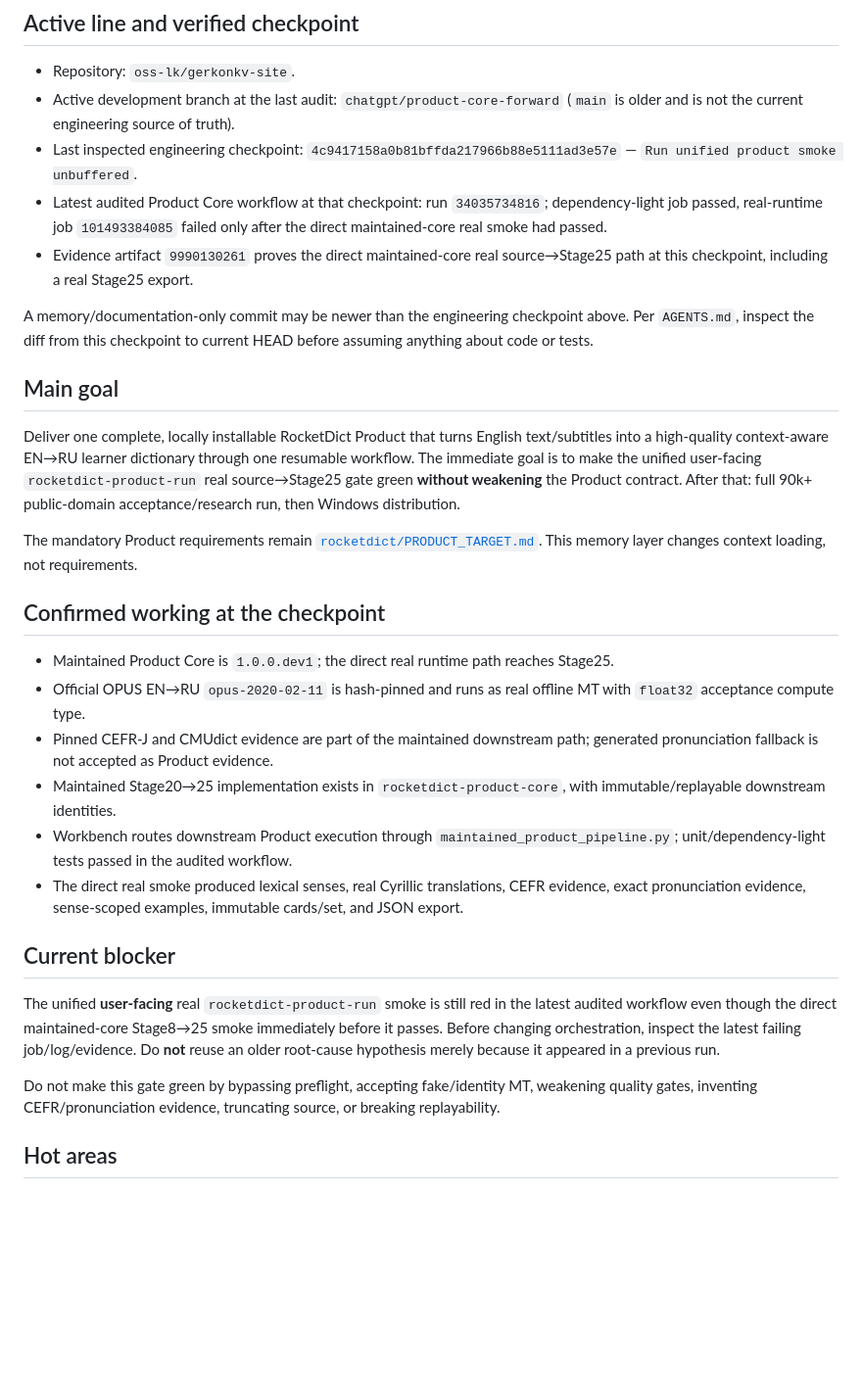
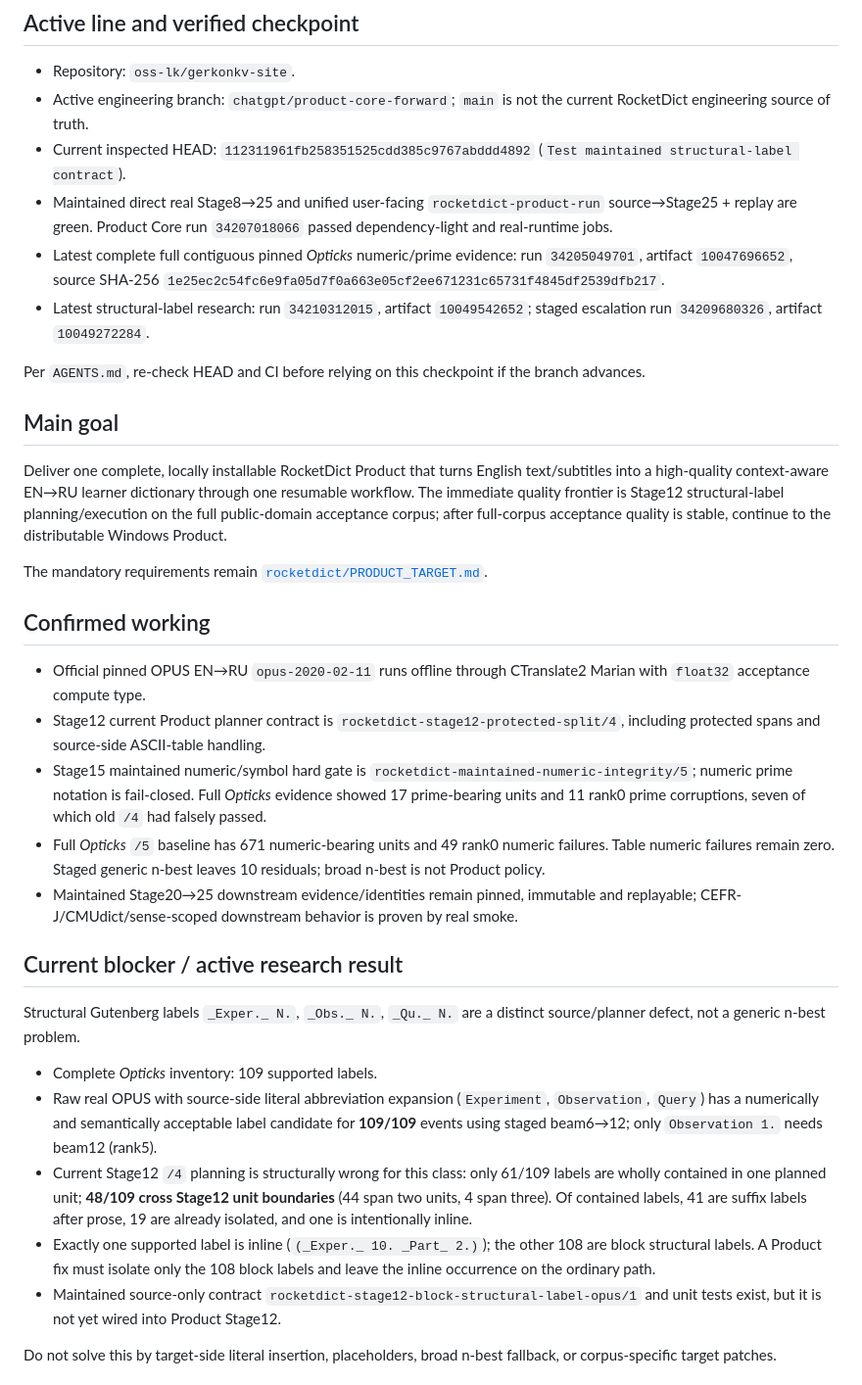
Before and after one commit to oss-lk/gerkonkv-site, a Markdown page: PROJECT_STATE.md, the part around one of its changes. Shown at 98% size. Rendered like a GitHub page; blank space fills up the shorter version.

Commit message:
Refresh RocketDict L1 to structural-label frontier

```diff
--- a/PROJECT_STATE.md
+++ b/PROJECT_STATE.md
@@ -5,33 +5,37 @@
 ## Active line and verified checkpoint
 
 - Repository: `oss-lk/gerkonkv-site`.
-- Active development branch at the last audit: `chatgpt/product-core-forward` (`main` is older and is not the current engineering source of truth).
-- Last inspected engineering checkpoint: `4c9417158a0b81bffda217966b88e5111ad3e57e` — `Run unified product smoke unbuffered`.
-- Latest audited Product Core workflow at that checkpoint: run `34035734816`; dependency-light job passed, real-runtime job `101493384085` failed only after the direct maintained-core real smoke had passed.
-- Evidence artifact `9990130261` proves the direct maintained-core real source→Stage25 path at this checkpoint, including a real Stage25 export.
+- Active engineering branch: `chatgpt/product-core-forward`; `main` is not the current RocketDict engineering source of truth.
+- Current inspected HEAD: `112311961fb258351525cdd385c9767abddd4892` (`Test maintained structural-label contract`).
+- Maintained direct real Stage8→25 and unified user-facing `rocketdict-product-run` source→Stage25 + replay are green. Product Core run `34207018066` passed dependency-light and real-runtime jobs.
+- Latest complete full contiguous pinned *Opticks* numeric/prime evidence: run `34205049701`, artifact `10047696652`, source SHA-256 `1e25ec2c54fc6e9fa05d7f0a663e05cf2ee671231c65731f4845df2539dfb217`.
+- Latest structural-label research: run `34210312015`, artifact `10049542652`; staged escalation run `34209680326`, artifact `10049272284`.
 
-A memory/documentation-only commit may be newer than the engineering checkpoint above. Per `AGENTS.md`, inspect the diff from this checkpoint to current HEAD before assuming anything about code or tests.
+Per `AGENTS.md`, re-check HEAD and CI before relying on this checkpoint if the branch advances.
 
 ## Main goal
 
-Deliver one complete, locally installable RocketDict Product that turns English text/subtitles into a high-quality context-aware EN→RU learner dictionary through one resumable workflow. The immediate goal is to make the unified user-facing `rocketdict-product-run` real source→Stage25 gate green **without weakening** the Product contract. After that: full 90k+ public-domain acceptance/research run, then Windows distribution.
+Deliver one complete, locally installable RocketDict Product that turns English text/subtitles into a high-quality context-aware EN→RU learner dictionary through one resumable workflow. The immediate quality frontier is Stage12 structural-label planning/execution on the full public-domain acceptance corpus; after full-corpus acceptance quality is stable, continue to the distributable Windows Product.
 
-The mandatory Product requirements remain [`rocketdict/PRODUCT_TARGET.md`](rocketdict/PRODUCT_TARGET.md). This memory layer changes context loading, not requirements.
+The mandatory requirements remain [`rocketdict/PRODUCT_TARGET.md`](rocketdict/PRODUCT_TARGET.md).
 
-## Confirmed working at the checkpoint
+## Confirmed working
 
-- Maintained Product Core is `1.0.0.dev1`; the direct real runtime path reaches Stage25.
-- Official OPUS EN→RU `opus-2020-02-11` is hash-pinned and runs as real offline MT with `float32` acceptance compute type.
-- Pinned CEFR-J and CMUdict evidence are part of the maintained downstream path; generated pronunciation fallback is not accepted as Product evidence.
-- Maintained Stage20→25 implementation exists in `rocketdict-product-core`, with immutable/replayable downstream identities.
-- Workbench routes downstream Product execution through `maintained_product_pipeline.py`; unit/dependency-light tests passed in the audited workflow.
-- The direct real smoke produced lexical senses, real Cyrillic translations, CEFR evidence, exact pronunciation evidence, sense-scoped examples, immutable cards/set, and JSON export.
+- Official pinned OPUS EN→RU `opus-2020-02-11` runs offline through CTranslate2 Marian with `float32` acceptance compute type.
+- Stage12 current Product planner contract is `rocketdict-stage12-protected-split/4`, including protected spans and source-side ASCII-table handling.
+- Stage15 maintained numeric/symbol hard gate is `rocketdict-maintained-numeric-integrity/5`; numeric prime notation is fail-closed. Full *Opticks* evidence showed 17 prime-bearing units and 11 rank0 prime corruptions, seven of which old `/4` had falsely passed.
+- Full *Opticks* `/5` baseline has 671 numeric-bearing units and 49 rank0 numeric failures. Table numeric failures remain zero. Staged generic n-best leaves 10 residuals; broad n-best is not Product policy.
+- Maintained Stage20→25 downstream evidence/identities remain pinned, immutable and replayable; CEFR-J/CMUdict/sense-scoped downstream behavior is proven by real smoke.
 
-## Current blocker
+## Current blocker / active research result
 
-The unified **user-facing** real `rocketdict-product-run` smoke is still red in the latest audited workflow even though the direct maintained-core Stage8→25 smoke immediately before it passes. Before changing orchestration, inspect the latest failing job/log/evidence. Do **not** reuse an older root-cause hypothesis merely because it appeared in a previous run.
+Structural Gutenberg labels `_Exper._ N.`, `_Obs._ N.`, `_Qu._ N.` are a distinct source/planner defect, not a generic n-best problem.
 
-Do not make this gate green by bypassing preflight, accepting fake/identity MT, weakening quality gates, inventing CEFR/pronunciation evidence, truncating source, or breaking replayability.
+- Complete *Opticks* inventory: 109 supported labels.
+- Raw real OPUS with source-side literal abbreviation expansion (`Experiment`, `Observation`, `Query`) has a numerically and semantically acceptable label candidate for **109/109** events using staged beam6→12; only `Observation 1.` needs beam12 (rank5).
+- Current Stage12 `/4` planning is structurally wrong for this class: only 61/109 labels are wholly contained in one planned unit; **48/109 cross Stage12 unit boundaries** (44 span two units, 4 span three). Of contained labels, 41 are suffix labels after prose, 19 are already isolated, and one is intentionally inline.
+- Exactly one supported label is inline (`(_Exper._ 10. _Part_ 2.)`); the other 108 are block structural labels. A Product fix must isolate only the 108 block labels and leave the inline occurrence on the ordinary path.
+- Maintained source-only contract `rocketdict-stage12-block-structural-label-opus/1` and unit tests exist, but it is not yet wired into Product Stage12.
 
-## Hot areas
+Do not solve this by target-side literal insertion, placeholders, broad n-best fallback, or corpus-specific target patches.
 
```
Also changed, not shown: other parts of PROJECT_STATE.md (+23 -18 lines).
